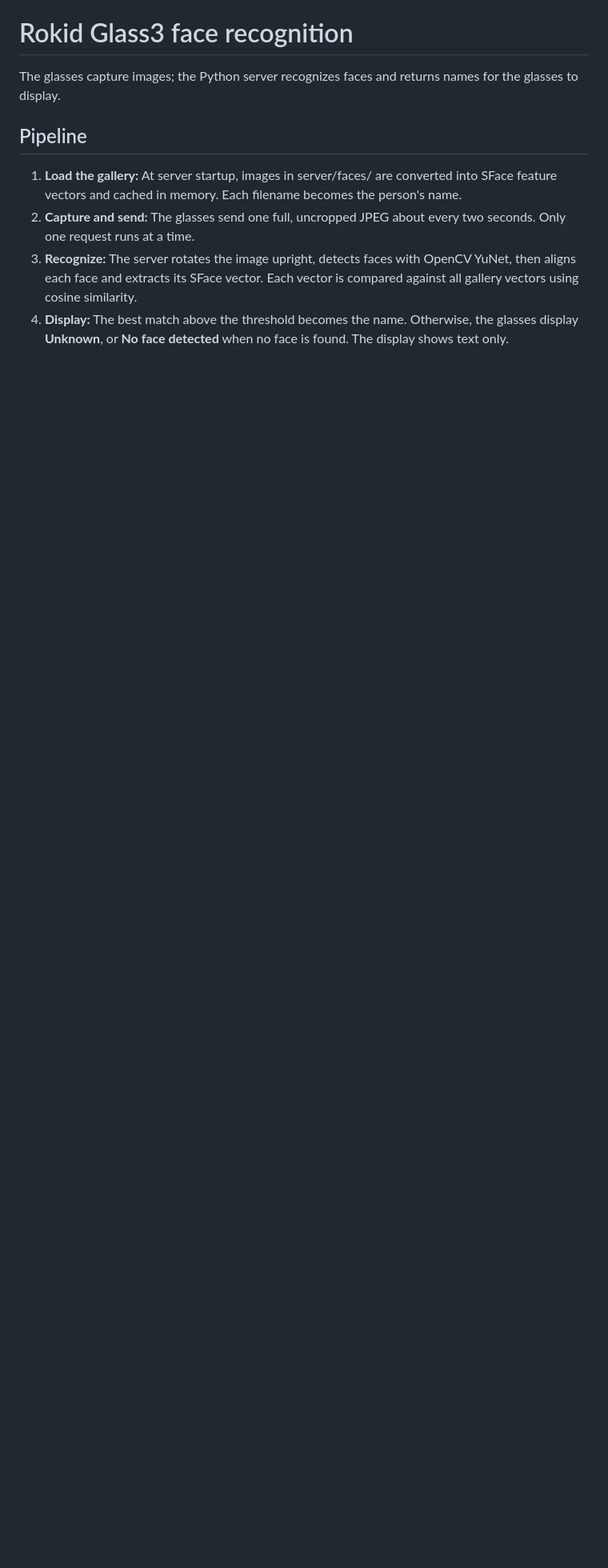
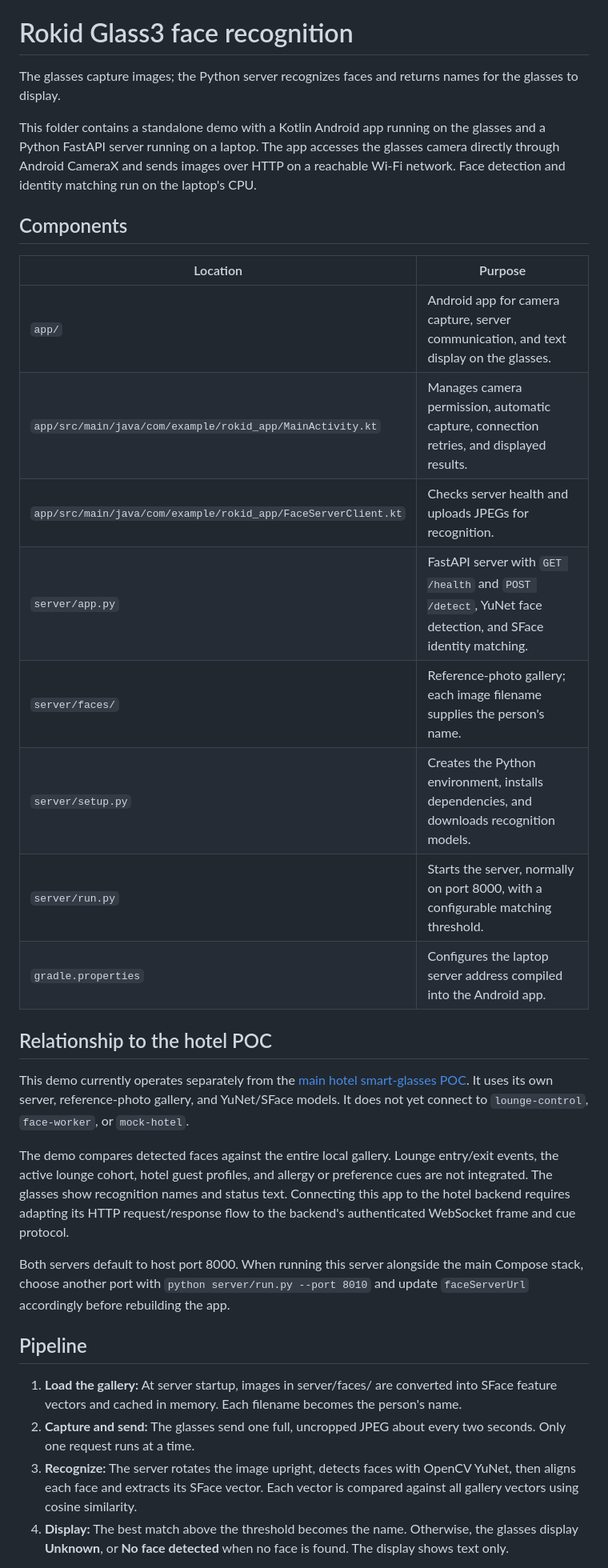
Before and after one commit to wongwh2002/CDE4301-Hotel-Hospitality, a Markdown page: rokid/README.md, the part around one of its changes. Shown at 80% size. Rendered like a GitHub page; blank space fills up the shorter version.

Commit message:
update rokid readme

```diff
--- a/rokid/README.md
+++ b/rokid/README.md
@@ -1,6 +1,29 @@
 # Rokid Glass3 face recognition
 
 The glasses capture images; the Python server recognizes faces and returns names for the glasses to display.
+
+This folder contains a standalone demo with a Kotlin Android app running on the glasses and a Python FastAPI server running on a laptop. The app accesses the glasses camera directly through Android CameraX and sends images over HTTP on a reachable Wi-Fi network. Face detection and identity matching run on the laptop's CPU.
+
+## Components
+
+| Location | Purpose |
+| --- | --- |
+| `app/` | Android app for camera capture, server communication, and text display on the glasses. |
+| `app/src/main/java/com/example/rokid_app/MainActivity.kt` | Manages camera permission, automatic capture, connection retries, and displayed results. |
+| `app/src/main/java/com/example/rokid_app/FaceServerClient.kt` | Checks server health and uploads JPEGs for recognition. |
+| `server/app.py` | FastAPI server with `GET /health` and `POST /detect`, YuNet face detection, and SFace identity matching. |
+| `server/faces/` | Reference-photo gallery; each image filename supplies the person's name. |
+| `server/setup.py` | Creates the Python environment, installs dependencies, and downloads recognition models. |
+| `server/run.py` | Starts the server, normally on port 8000, with a configurable matching threshold. |
+| `gradle.properties` | Configures the laptop server address compiled into the Android app. |
+
+## Relationship to the hotel POC
+
+This demo currently operates separately from the [main hotel smart-glasses POC](../README.md). It uses its own server, reference-photo gallery, and YuNet/SFace models. It does not yet connect to `lounge-control`, `face-worker`, or `mock-hotel`.
+
+The demo compares detected faces against the entire local gallery. Lounge entry/exit events, the active lounge cohort, hotel guest profiles, and allergy or preference cues are not integrated. The glasses show recognition names and status text. Connecting this app to the hotel backend requires adapting its HTTP request/response flow to the backend's authenticated WebSocket frame and cue protocol.
+
+Both servers default to host port 8000. When running this server alongside the main Compose stack, choose another port with `python server/run.py --port 8010` and update `faceServerUrl` accordingly before rebuilding the app.
 
 ## Pipeline
 
```
Also changed, not shown: other parts of rokid/README.md (+10 -1 lines).
